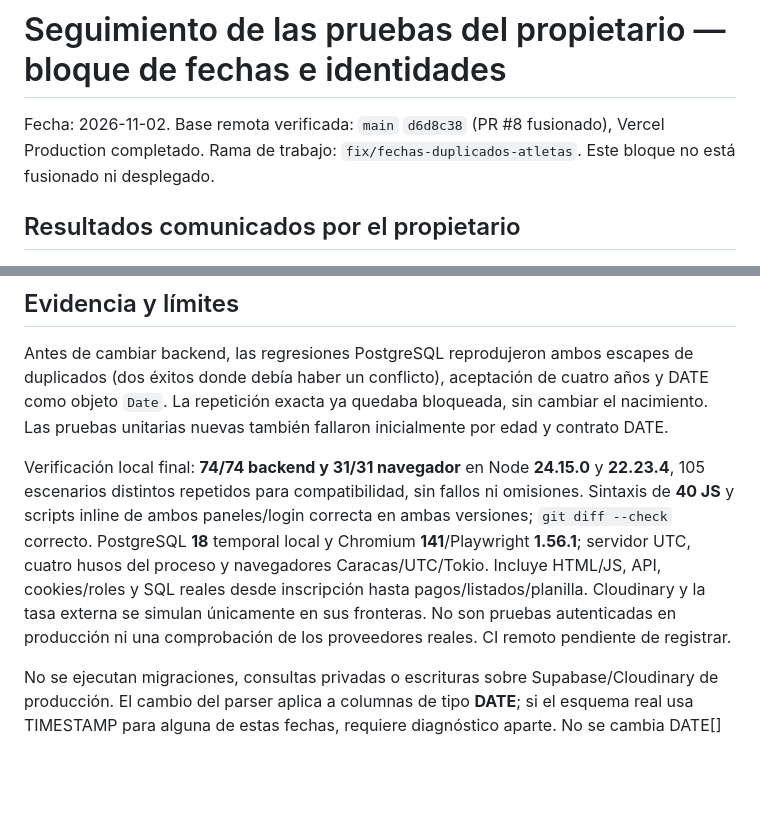
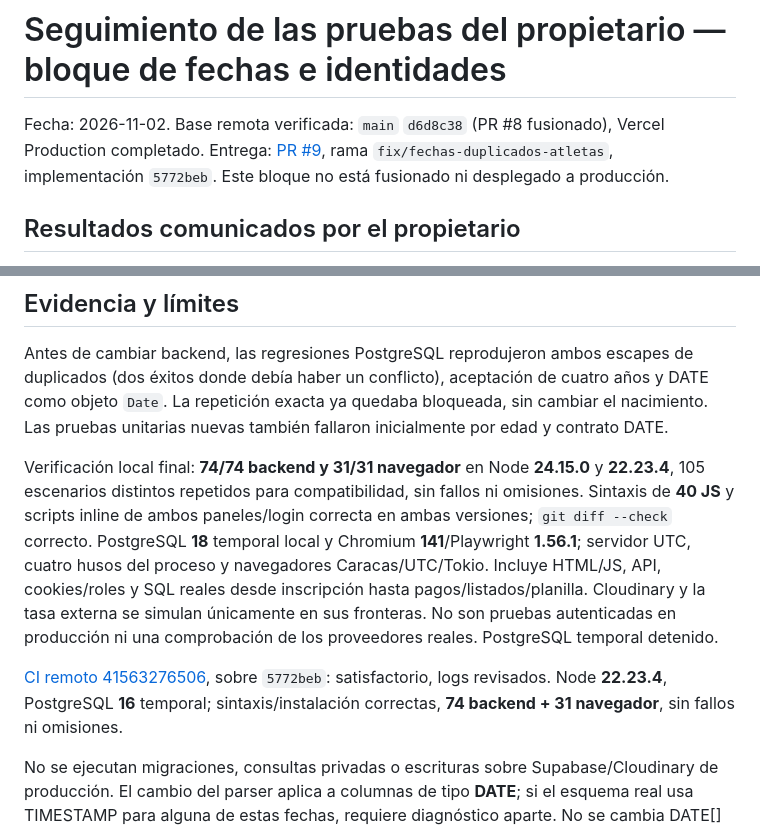
Before and after one commit to josentss/jaguares, a Markdown page: docs/SEGUIMIENTO_PRUEBAS_WEB.md, 2 parts joined by grey strips. Rendered like a GitHub page; blank space fills up the shorter version.

```diff
--- a/docs/SEGUIMIENTO_PRUEBAS_WEB.md
+++ b/docs/SEGUIMIENTO_PRUEBAS_WEB.md
@@ -1,6 +1,6 @@
 # Seguimiento de las pruebas del propietario — bloque de fechas e identidades
 
-Fecha: 2026-11-02. Base remota verificada: `main` `d6d8c38` (PR #8 fusionado), Vercel Production completado. Rama de trabajo: `fix/fechas-duplicados-atletas`. Este bloque no está fusionado ni desplegado.
+Fecha: 2026-11-02. Base remota verificada: `main` `d6d8c38` (PR #8 fusionado), Vercel Production completado. Entrega: [PR #9](https://github.com/josentss/jaguares/pull/9), rama `fix/fechas-duplicados-atletas`, implementación `5772beb`. Este bloque no está fusionado ni desplegado a producción.
 
 ## Resultados comunicados por el propietario
 
@@ -37,7 +37,9 @@ Ejemplo calculado para **02/11/2026 en Caracas**: nacimientos admitidos del **03
 
 Antes de cambiar backend, las regresiones PostgreSQL reprodujeron ambos escapes de duplicados (dos éxitos donde debía haber un conflicto), aceptación de cuatro años y DATE como objeto `Date`. La repetición exacta ya quedaba bloqueada, sin cambiar el nacimiento. Las pruebas unitarias nuevas también fallaron inicialmente por edad y contrato DATE.
 
-Verificación local final: **74/74 backend y 31/31 navegador** en Node **24.15.0** y **22.23.4**, 105 escenarios distintos repetidos para compatibilidad, sin fallos ni omisiones. Sintaxis de **40 JS** y scripts inline de ambos paneles/login correcta en ambas versiones; `git diff --check` correcto. PostgreSQL **18** temporal local y Chromium **141**/Playwright **1.56.1**; servidor UTC, cuatro husos del proceso y navegadores Caracas/UTC/Tokio. Incluye HTML/JS, API, cookies/roles y SQL reales desde inscripción hasta pagos/listados/planilla. Cloudinary y la tasa externa se simulan únicamente en sus fronteras. No son pruebas autenticadas en producción ni una comprobación de los proveedores reales. CI remoto pendiente de registrar.
+Verificación local final: **74/74 backend y 31/31 navegador** en Node **24.15.0** y **22.23.4**, 105 escenarios distintos repetidos para compatibilidad, sin fallos ni omisiones. Sintaxis de **40 JS** y scripts inline de ambos paneles/login correcta en ambas versiones; `git diff --check` correcto. PostgreSQL **18** temporal local y Chromium **141**/Playwright **1.56.1**; servidor UTC, cuatro husos del proceso y navegadores Caracas/UTC/Tokio. Incluye HTML/JS, API, cookies/roles y SQL reales desde inscripción hasta pagos/listados/planilla. Cloudinary y la tasa externa se simulan únicamente en sus fronteras. No son pruebas autenticadas en producción ni una comprobación de los proveedores reales. PostgreSQL temporal detenido.
+
+[CI remoto 41563276506](https://github.com/josentss/jaguares/actions/runs/41563276506), sobre `5772beb`: satisfactorio, logs revisados. Node **22.23.4**, PostgreSQL **16** temporal; sintaxis/instalación correctas, **74 backend + 31 navegador**, sin fallos ni omisiones.
 
 No se ejecutan migraciones, consultas privadas o escrituras sobre Supabase/Cloudinary de producción. El cambio del parser aplica a columnas de tipo **DATE**; si el esquema real usa TIMESTAMP para alguna de estas fechas, requiere diagnóstico aparte. No se cambia DATE[] ni el protocolo binario; no se encontró uso en las consultas actuales.
 
```
Also changed, not shown: docs/CONTEXTO_MAESTRO_CODEX.md (+4 -4 lines).
